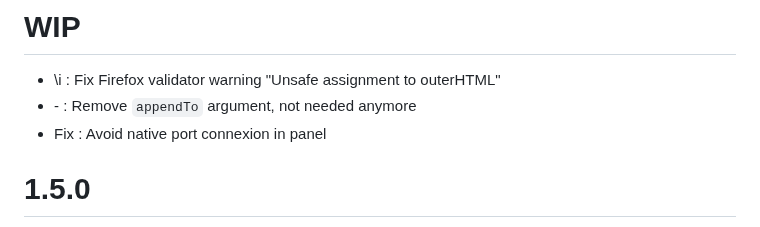
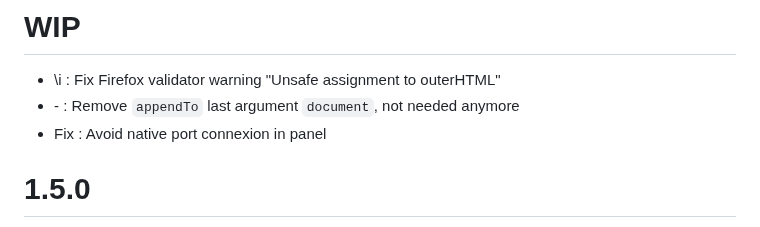
Before and after one commit to ZatsuneSakurako/ztoolbox, a Markdown page: CHANGELOG.md, the part around the change. Rendered like a GitHub page.

Commit message:
changelog

```diff
--- a/CHANGELOG.md
+++ b/CHANGELOG.md
@@ -1,6 +1,6 @@
 # WIP
 * \i : Fix Firefox validator warning "Unsafe assignment to outerHTML"
-* \- : Remove `appendTo` argument, not needed anymore
+* \- : Remove `appendTo` last argument `document`, not needed anymore
 * Fix : Avoid native port connexion in panel
 
 # 1.5.0
```
